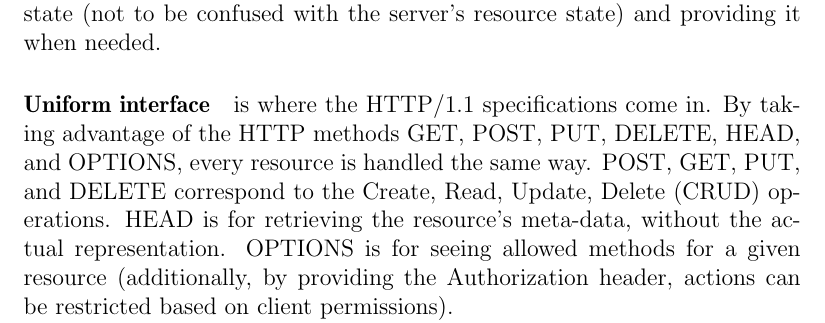
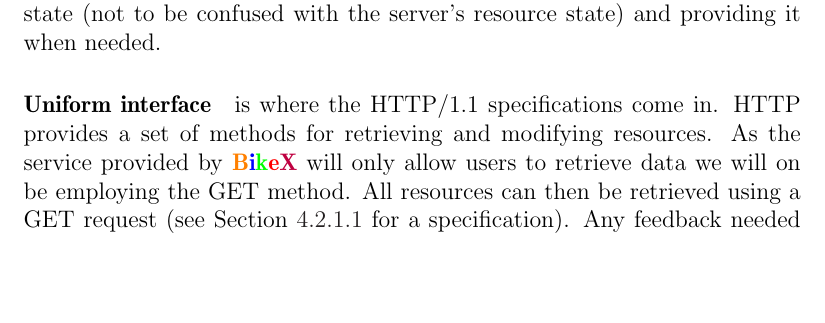
Before and after one commit to sw701e14/report, a LaTeX thesis (main.tex, which reads content/webservice.tex): part of page 42 of 73 before the commit and part of page 42 of 72 after it, cut so that both start at the same text, the shorter picture padded with empty space. Compiled offline with pdfLaTeX; a LaTeX package or settings file that is missing is left out.

Commit message:
Removed unused methods and concepts from Uniform interface in ROA.

```diff
--- a/content/webservice.tex
+++ b/content/webservice.tex
@@ -52,7 +52,7 @@ As each resource is uniquely identified, any resource containing sub-resources o
 This makes the server independent of clients and previous requests, as it is up to each individual client to handle its own application state (not to be confused with the server's resource state) and providing it when needed.
 
 \paragraph{Uniform interface} is where the HTTP/1.1 specifications come in.
-By taking advantage of the HTTP methods GET, POST, PUT, DELETE, HEAD, and OPTIONS, every resource is handled the same way.
-POST, GET, PUT, and DELETE correspond to the Create, Read, Update, Delete (CRUD) operations.
-HEAD is for retrieving the resource's meta-data, without the actual representation.
-OPTIONS is for seeing allowed methods for a given resource (additionally, by providing the Authorization header, actions can be restricted based on client permissions).
+HTTP provides a set of methods for retrieving and modifying resources.
+As the service provided by \projectname{} will only allow users to retrieve data we will on be employing the GET method.
+All resources can then be retrieved using a GET request (see \Cref{webservice:resources} for a specification).
+Any feedback needed to be given to clients from the server is handled through HTTP status codes (e.g. '200 OK' and '404 Not Found').
```
Also changed, not shown: content/webservice.tex (4 more changed lines).
